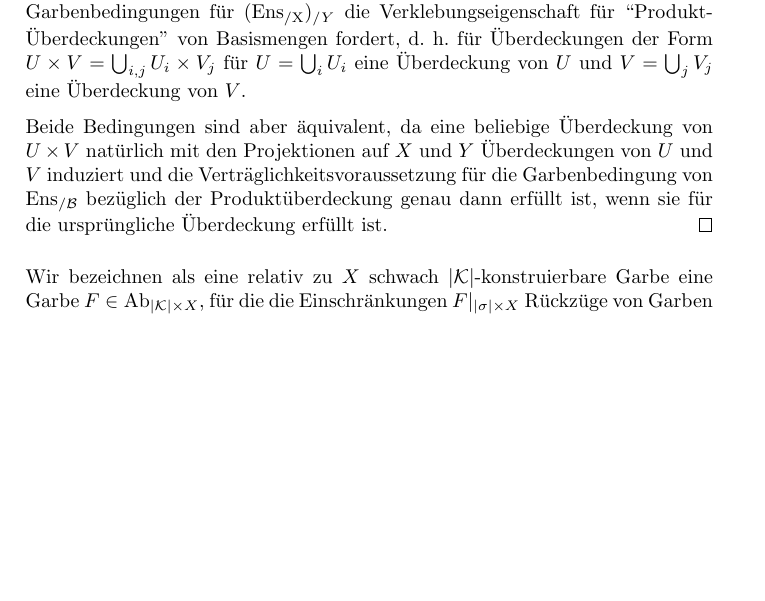
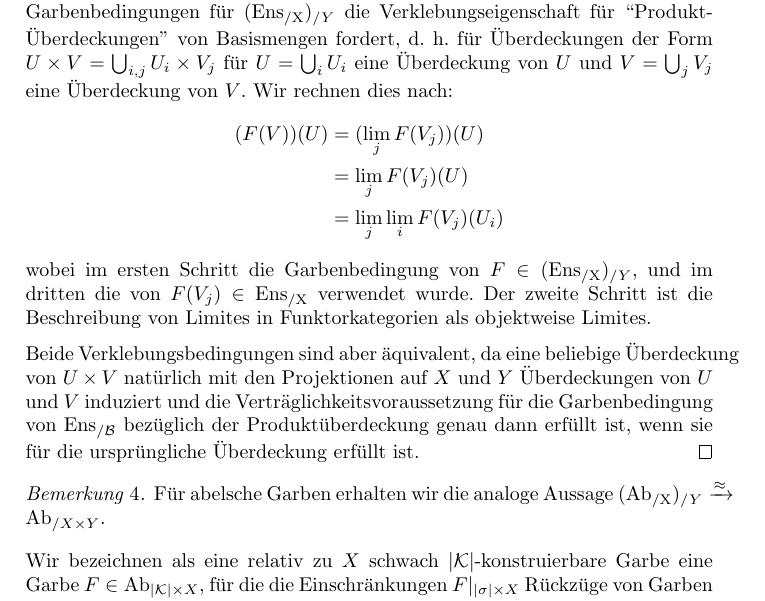
Before and after one commit to faabian/simp-sheaves, a LaTeX document (ch03.tex, which reads header.tex): part of page 2 of 2, cut so that both start at the same text, the shorter picture padded with empty space. Compiled offline with pdfLaTeX.

Commit message:
Refine proof for general product sheaf equivalence.

```diff
--- a/ch03.tex
+++ b/ch03.tex
@@ -82,15 +82,37 @@ Morphismen.
   für ``Produkt-Überdeckungen'' von Basismengen fordert, d.~h. für
   Überdeckungen der Form $U \times V = \bigcup_{i,j} U_i \times V_j$
   für $U = \bigcup_i U_i$ eine Überdeckung von $U$ und $V = \bigcup_j
-  V_j$ eine Überdeckung von $V$.
+  V_j$ eine Überdeckung von $V$. Wir rechnen dies nach:
+  \begin{align*}
+    (F(V))(U)
+    &= (\lim_j F(V_j))(U) \\
+    &= \lim_j F(V_j)(U) \\
+    &= \lim_j \lim_i F(V_j)(U_i)
+  \end{align*}
+  wobei im ersten Schritt die Garbenbedingung von $F \in
+  (\EnsX)_{/Y}$, und im dritten die von $F(V_j) \in \EnsX$ verwendet
+  wurde. Der zweite Schritt ist die Beschreibung von Limites in
+  Funktorkategorien als objektweise Limites.
 
-  Beide Bedingungen sind aber äquivalent, da eine beliebige
+  %% Im zweiten Schritt benutzen wir, dass für $\EnsX$
+  %% Schnittfunktoren $\Gamma(U, \cdot) = \Ens_X(\point_U, \cdot)$
+  %% darstellbar sind für $\point_U$ die Einschränkung auf $U$ der
+  %% konstanten einpunktigen Garbe auf $X$ und somit mit Limites
+  %% vertauschen.
+
+  Beide Verklebungsbedingungen sind aber äquivalent, da eine beliebige
   Überdeckung von $U \times V$ natürlich mit den Projektionen auf $X$
   und $Y$ Überdeckungen von $U$ und $V$ induziert und die
   Verträglichkeitsvoraussetzung für die Garbenbedingung von
   $\Ens_{/\B}$ bezüglich der Produktüberdeckung genau dann erfüllt
   ist, wenn sie für die ursprüngliche Überdeckung erfüllt ist.
 \end{proof}
+\begin{bem}
+  Für abelsche Garben erhalten wir die analoge Aussage $(\AbX)_{/Y}
+  \qiso \Ab_{/X \times Y}$.
+  %% da auch die Schnittfunktoren $\Gamma(U, \cdot) = \AbX(\Z_U, \cdot)$
+  %% darstellbar sind
+\end{bem}
 
 Wir bezeichnen als eine relativ zu $X$ schwach $|\K|$-konstruierbare
 Garbe eine Garbe $F \in \Ab_{|\K| \times X}$, für die die
--- a/header.tex
+++ b/header.tex
@@ -51,6 +51,7 @@
 \DeclareMathOperator{\colf}{colf}
 \DeclareMathOperator{\limf}{limf}
 \DeclareMathOperator{\Top}{Top}
+\DeclareMathOperator{\point}{pt}
 
 \newcommand{\etalespace}[1]{\overline{#1}}
 \newcommand{\B}{\mathcal{B}}
```
Also changed, not shown: ch02.tex (+3 -0 lines), ch03.pdf.
